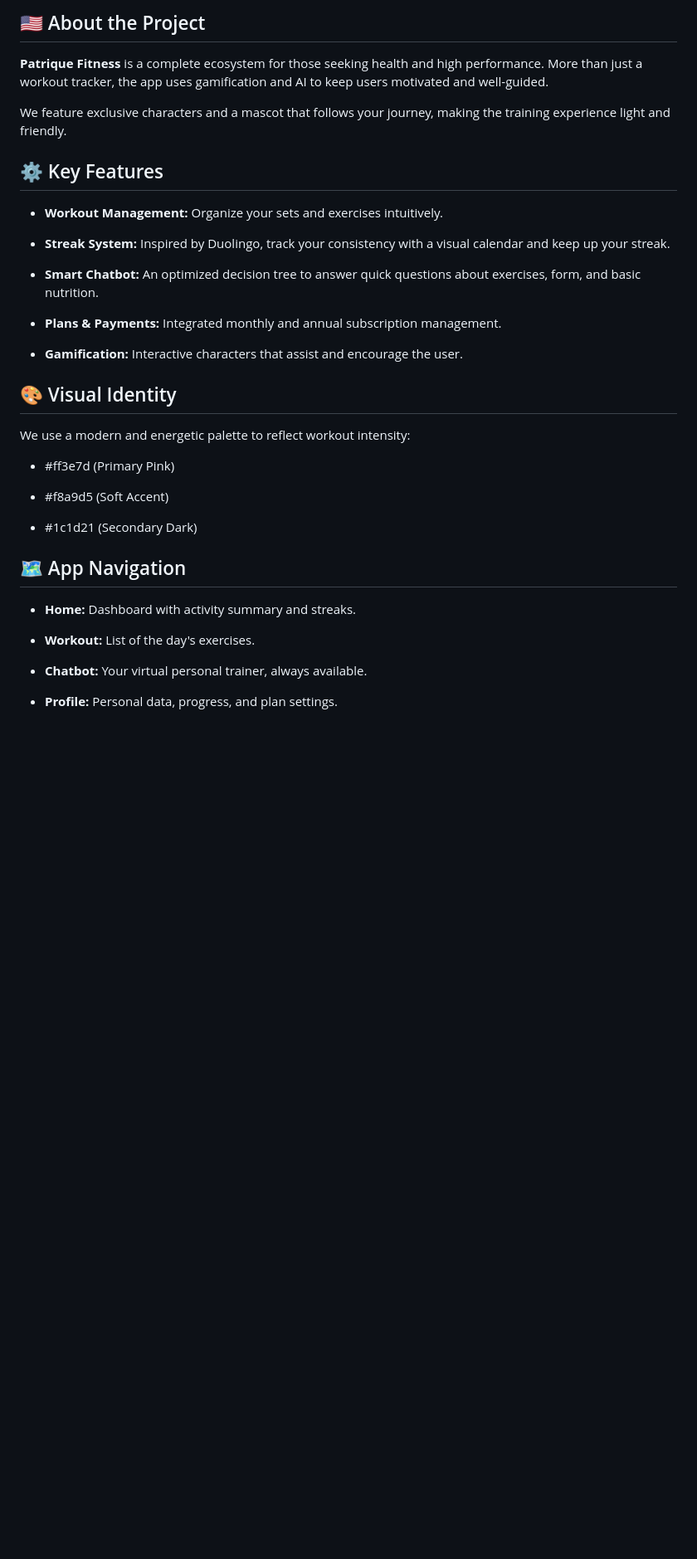
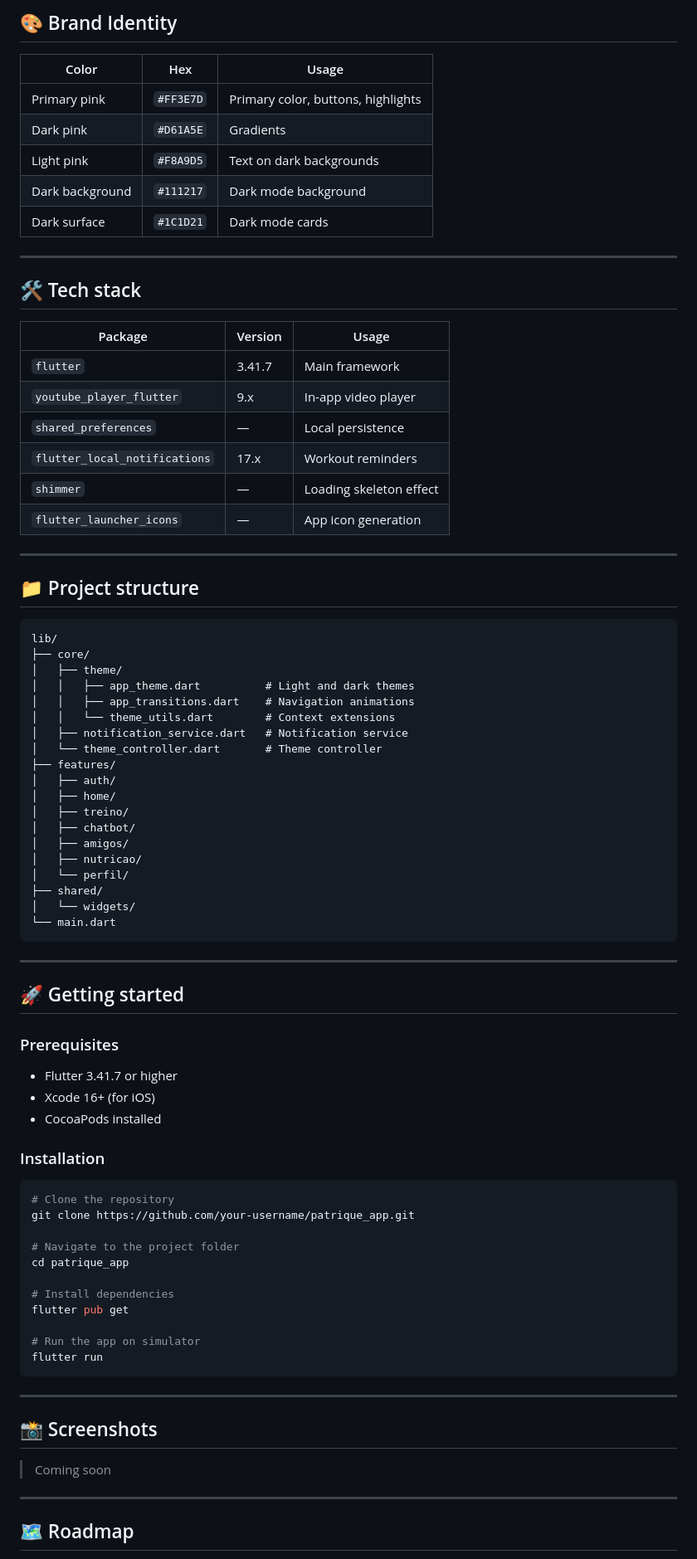
Before and after one commit to victorhasse/patrique_app, a Markdown page: README.md, the part around one of its changes. Shown at 83% size. GitHub-like rendering; blank space fills up the shorter version.

Commit message:
docs: update README.md
now there are two readme.md, the main readme in english and the other one is in portuguese on docs/readme_pt

````diff
--- a/README.md
+++ b/README.md
@@ -76,41 +85,85 @@ Desenvolvido por **Victor Hasse**, **Bernardo Santos Vieira**, **Guilherme Mitsu
 
-## 🇺🇸 About the Project
-**Patrique Fitness** is a complete ecosystem for those seeking health and high performance. More than just a workout tracker, the app uses gamification and AI to keep users motivated and well-guided.
+## 🎨 Brand Identity
 
-We feature exclusive characters and a mascot that follows your journey, making the training experience light and friendly.
+| Color | Hex | Usage |
+|-------|-----|-------|
+| Primary pink | `#FF3E7D` | Primary color, buttons, highlights |
+| Dark pink | `#D61A5E` | Gradients |
+| Light pink | `#F8A9D5` | Text on dark backgrounds |
+| Dark background | `#111217` | Dark mode background |
+| Dark surface | `#1C1D21` | Dark mode cards |
 
+---
 
-## ⚙️ Key Features
+## 🛠️ Tech stack
 
-- **Workout Management:** Organize your sets and exercises intuitively.
+| Package | Version | Usage |
+|---------|---------|-------|
+| `flutter` | 3.41.7 | Main framework |
+| `youtube_player_flutter` | 9.x | In-app video player |
+| `shared_preferences` | — | Local persistence |
+| `flutter_local_notifications` | 17.x | Workout reminders |
+| `shimmer` | — | Loading skeleton effect |
+| `flutter_launcher_icons` | — | App icon generation |
 
-- **Streak System:** Inspired by Duolingo, track your consistency with a visual calendar and keep up your streak.
+---
 
-- **Smart Chatbot:** An optimized decision tree to answer quick questions about exercises, form, and basic nutrition.
+## 📁 Project structure
 
-- **Plans & Payments:** Integrated monthly and annual subscription management.
+```
+lib/
+├── core/
+│   ├── theme/
+│   │   ├── app_theme.dart          # Light and dark themes
+│   │   ├── app_transitions.dart    # Navigation animations
+│   │   └── theme_utils.dart        # Context extensions
+│   ├── notification_service.dart   # Notification service
+│   └── theme_controller.dart       # Theme controller
+├── features/
+│   ├── auth/
+│   ├── home/
+│   ├── treino/
+│   ├── chatbot/
+│   ├── amigos/
+│   ├── nutricao/
+│   └── perfil/
+├── shared/
+│   └── widgets/
+└── main.dart
+```
 
-- **Gamification:** Interactive characters that assist and encourage the user.
+---
 
+## 🚀 Getting started
 
-## 🎨 Visual Identity
+### Prerequisites
+- Flutter 3.41.7 or higher
+- Xcode 16+ (for iOS)
+- CocoaPods installed
 
-We use a modern and energetic palette to reflect workout intensity:
+### Installation
 
-- #ff3e7d (Primary Pink)
+```bash
+# Clone the repository
+git clone https://github.com/your-username/patrique_app.git
 
-- #f8a9d5 (Soft Accent)
+# Navigate to the project folder
+cd patrique_app
 
-- #1c1d21 (Secondary Dark)
+# Install dependencies
+flutter pub get
 
+# Run the app on simulator
+flutter run
+```
 
-## 🗺️ App Navigation
+---
 
-- **Home:** Dashboard with activity summary and streaks.
+## 📸 Screenshots
 
-- **Workout:** List of the day's exercises.
+> Coming soon
 
-- **Chatbot:** Your virtual personal trainer, always available.
+---
 
-- **Profile:** Personal data, progress, and plan settings.
+## 🗺️ Roadmap
 
````
Also changed, not shown: other parts of README.md (+81 -74 lines).
